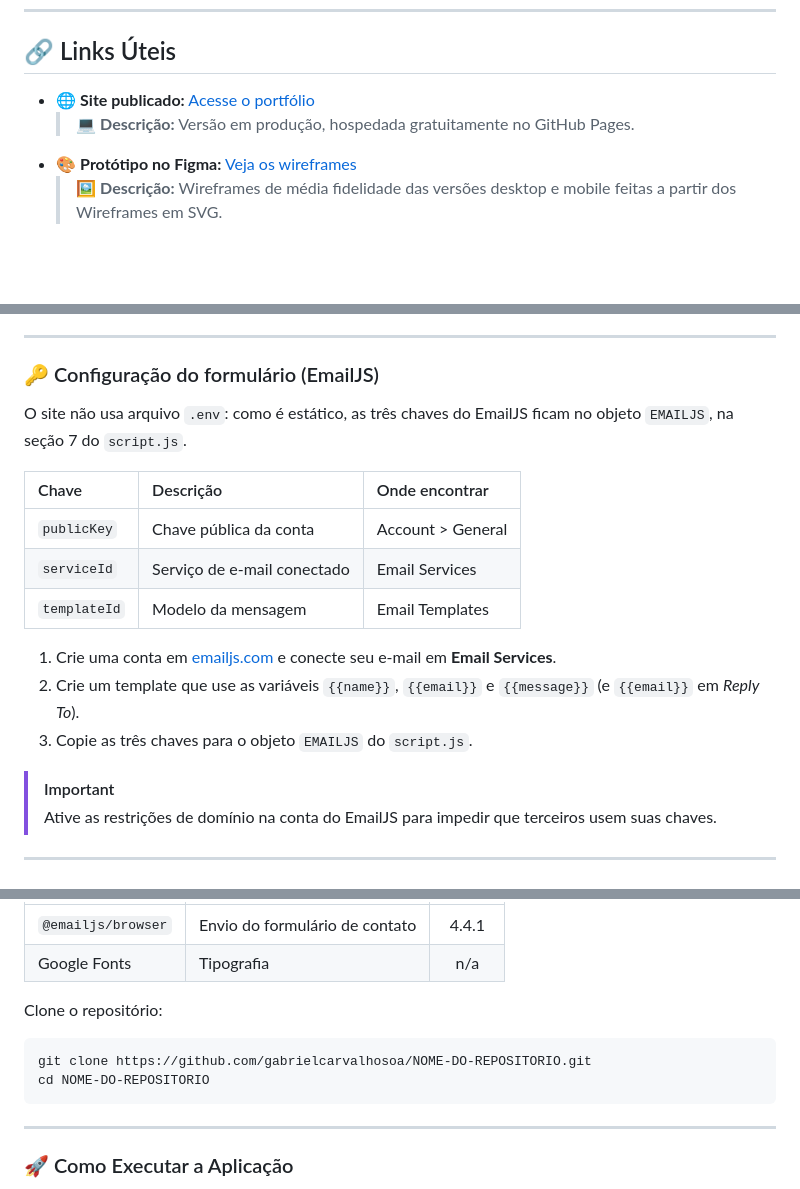
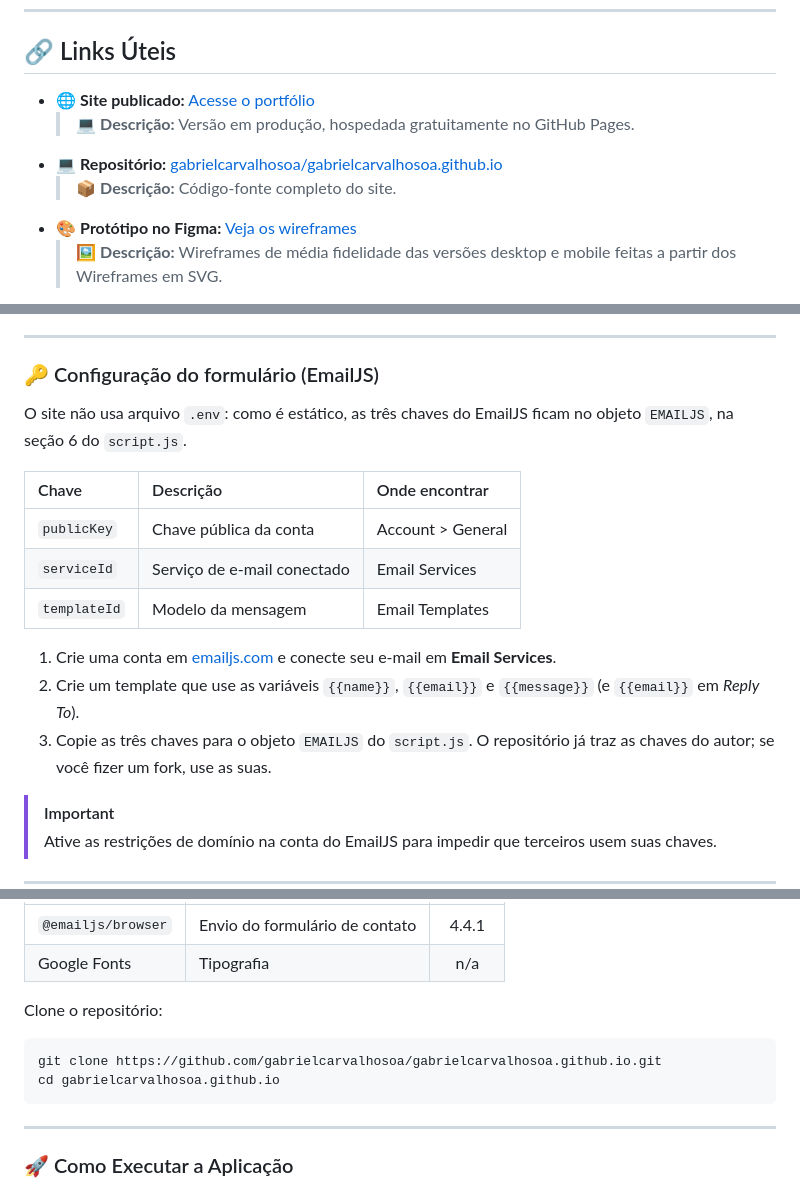
Before and after one commit to gabrielcarvalhosoa/gabrielcarvalhosoa.github.io, a Markdown page: README.md, 3 parts joined by grey strips. Drawn GitHub-style; blank space fills up the shorter version.

````diff
--- a/README.md
+++ b/README.md
@@ -66,4 +66,6 @@
   > 💻 **Descrição:** Versão em produção, hospedada gratuitamente no GitHub Pages.
+* 💻 **Repositório:** [gabrielcarvalhosoa/gabrielcarvalhosoa.github.io](https://github.com/gabrielcarvalhosoa/gabrielcarvalhosoa.github.io)
+  > 📦 **Descrição:** Código-fonte completo do site.
 * 🎨 **Protótipo no Figma:** [Veja os wireframes](https://cost-shut-59741518.figma.site/)
   > 🖼️ **Descrição:** Wireframes de média fidelidade das versões desktop e mobile feitas a partir dos Wireframes em SVG.
 * 📖 **Documentação:** [Pasta `docs/`](./docs)
@@ -158,7 +161,7 @@ flowchart LR
 
 ### 🔑 Configuração do formulário (EmailJS)
 
-O site não usa arquivo `.env`: como é estático, as três chaves do EmailJS ficam no objeto `EMAILJS`, na seção 7 do `script.js`.
+O site não usa arquivo `.env`: como é estático, as três chaves do EmailJS ficam no objeto `EMAILJS`, na seção 6 do `script.js`.
 
 | Chave | Descrição | Onde encontrar |
 | :--- | :--- | :--- |
@@ -168,7 +171,7 @@ O site não usa arquivo `.env`: como é estático, as três chaves do EmailJS fi
 
 1. Crie uma conta em [emailjs.com](https://www.emailjs.com) e conecte seu e-mail em **Email Services**.
 2. Crie um template que use as variáveis `{{name}}`, `{{email}}` e `{{message}}` (e `{{email}}` em *Reply To*).
-3. Copie as três chaves para o objeto `EMAILJS` do `script.js`.
+3. Copie as três chaves para o objeto `EMAILJS` do `script.js`. O repositório já traz as chaves do autor; se você fizer um fork, use as suas.
 
 > [!IMPORTANT]
 > Ative as restrições de domínio na conta do EmailJS para impedir que terceiros usem suas chaves.
@@ -187,8 +190,8 @@ Não há nada a instalar (sem Node.js ou `npm`). As bibliotecas externas são ca
 Clone o repositório:
 
 ```bash
-git clone https://github.com/gabrielcarvalhosoa/NOME-DO-REPOSITORIO.git
-cd NOME-DO-REPOSITORIO
+git clone https://github.com/gabrielcarvalhosoa/gabrielcarvalhosoa.github.io.git
+cd gabrielcarvalhosoa.github.io
 ```
 
 ---
````
Also changed, not shown: other parts of README.md (+20 -21 lines).
